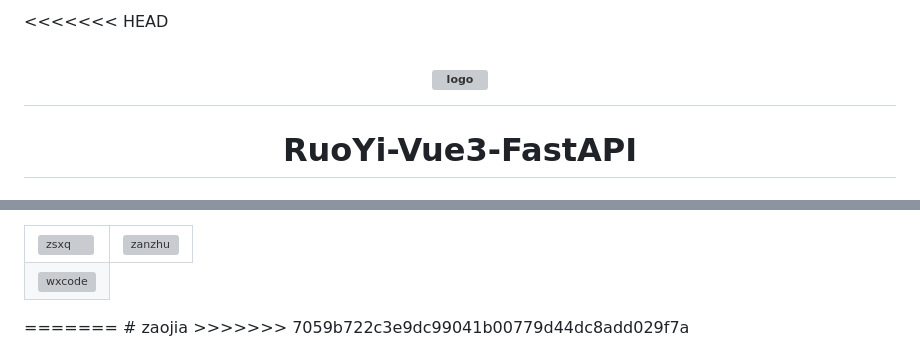
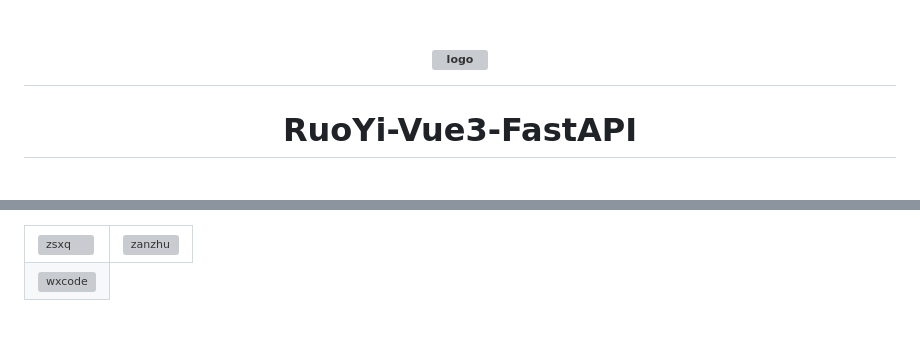
Before and after one commit to qiao7879/zaojia, a Markdown page: README.md, 2 parts joined by grey strips. GitHub-like rendering; blank space fills up the shorter version; grey boxes are pictures that could not be loaded.

Commit message:
修复README.md冲突标记

```diff
--- a/README.md
+++ b/README.md
@@ -1,4 +1,3 @@
-<<<<<<< HEAD
 <h1 align="center">
     <img alt="logo" src="https://oscimg.oschina.net/oscnet/up-d3d0a9303e11d522a06cd263f3079027715.png">
 </h1>
@@ -280,6 +279,3 @@ docker compose -f docker-compose.pg.yml up -d --build
         </td>
     </tr>
 </table>
-=======
-# zaojia
->>>>>>> 7059b722c3e9dc99041b00779d44dc8add029f7a
```
